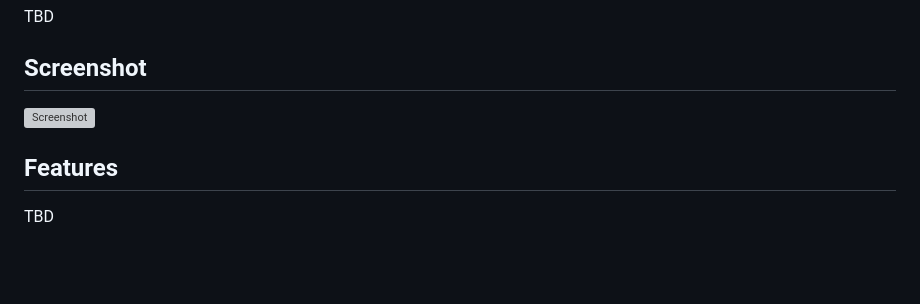
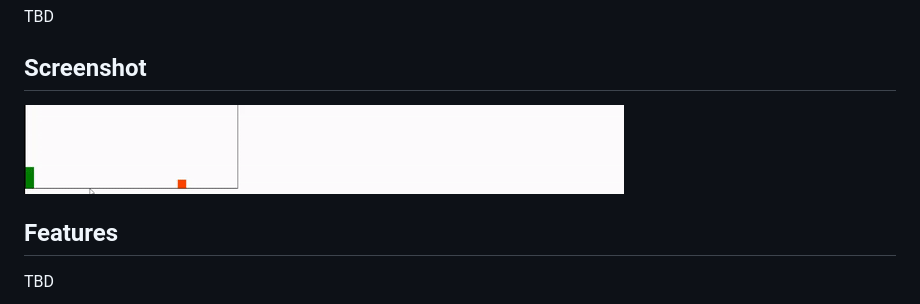
Before and after one commit to ratalla816/call-of-duty, a Markdown page: README.md, the part around the change printed below. Drawn GitHub-style; pictures changed too: assets/images/cod.gif (added); blank space fills up the shorter version; grey boxes are pictures that could not be loaded.

Commit message:
added screenshot

```diff
--- a/README.md
+++ b/README.md
@@ -34,7 +34,7 @@
   TBD
 
   ## Screenshot
-  ![Screenshot](TBD)
+  ![Screenshot](./assets/images/cod.gif)
 
   ## Features
   TBD
```
Also changed, not shown: other parts of README.md (+2 -1 lines).
